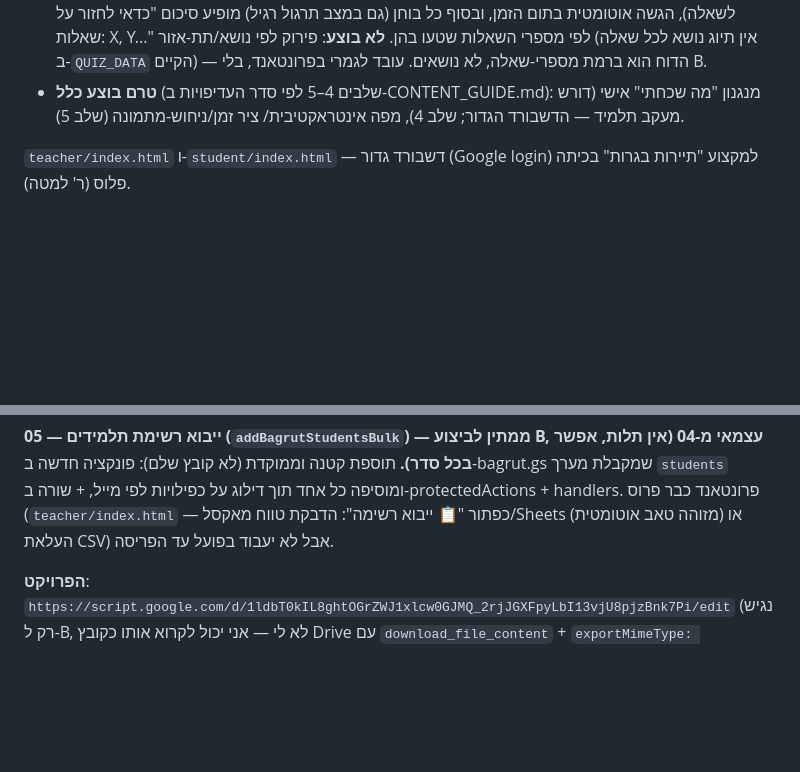
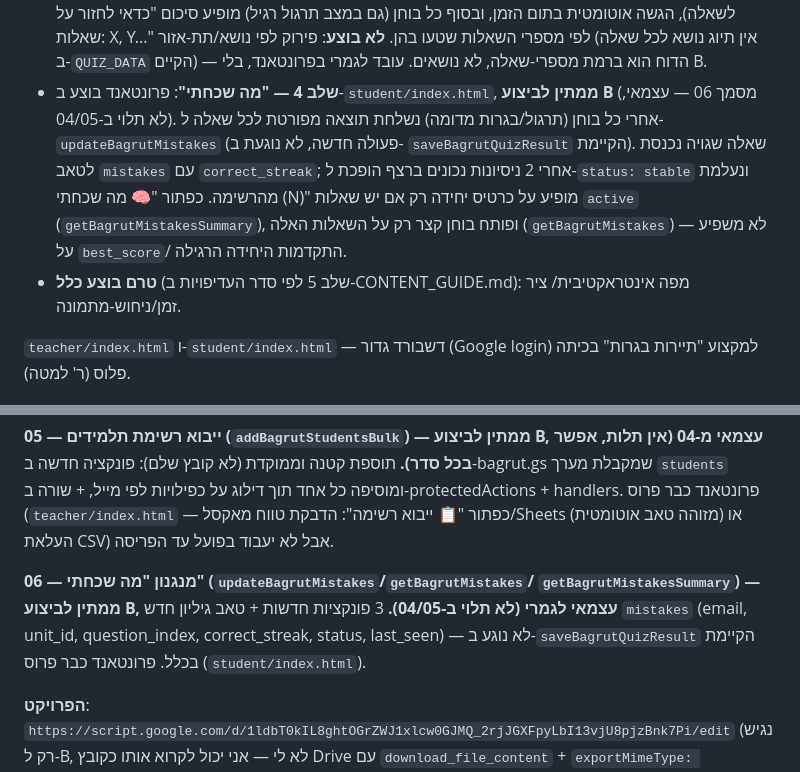
Before and after one commit to nisan1234-afk/tourism11, a Markdown page: CLAUDE.md, 2 parts joined by grey strips. GitHub-like rendering; blank space fills up the shorter version.

Commit message:
עדכון CLAUDE.md: תיעוד שלב 4 (מה שכחתי) ומסמך 06

```diff
--- a/CLAUDE.md
+++ b/CLAUDE.md
@@ -111,9 +111,16 @@ Push דרך Firebase; PWA מלא (יש `manifest.json` בסיסי אבל push ל
   במצב תרגול רגיל) מופיע סיכום "כדאי לחזור על שאלות: X, Y..." לפי מספרי השאלות
   שטעו בהן. **לא בוצע**: פירוק לפי נושא/תת-אזור (אין תיוג נושא לכל שאלה ב-`QUIZ_DATA`
   הקיים) — הדוח הוא ברמת מספרי-שאלה, לא נושאים. עובד לגמרי בפרונטאנד, בלי B.
-- **טרם בוצע כלל** (שלבים 4–5 לפי סדר העדיפויות ב-CONTENT_GUIDE.md): מנגנון
-  "מה שכחתי" אישי (דורש מעקב תלמיד — הדשבורד הגדור; שלב 4), מפה אינטראקטיבית/
-  ציר זמן/ניחוש-מתמונה (שלב 5).
+- **שלב 4 — "מה שכחתי"**: פרונטאנד בוצע ב-`student/index.html`, **ממתין לביצוע B**
+  (מסמך 06 — עצמאי, לא תלוי ב-04/05). אחרי כל בוחן (תרגול/בגרות מדומה) נשלחת
+  תוצאה מפורטת לכל שאלה ל-`updateBagrutMistakes` (פעולה חדשה, לא נוגעת ב-
+  `saveBagrutQuizResult` הקיימת). שאלה שגויה נכנסת לטאב `mistakes` עם `correct_streak`;
+  אחרי 2 ניסיונות נכונים ברצף הופכת ל-`status: stable` ונעלמת מהרשימה. כפתור
+  "🧠 מה שכחתי (N)" מופיע על כרטיס יחידה רק אם יש שאלות `active` (`getBagrutMistakesSummary`),
+  ופותח בוחן קצר רק על השאלות האלה (`getBagrutMistakes`) — לא משפיע על `best_score`/
+  התקדמות היחידה הרגילה.
+- **טרם בוצע כלל** (שלב 5 לפי סדר העדיפויות ב-CONTENT_GUIDE.md): מפה אינטראקטיבית/
+  ציר זמן/ניחוש-מתמונה.
 
 `teacher/index.html` ו-`student/index.html` — דשבורד גדור (Google login) למקצוע
 "תיירות בגרות" בכיתה פלוס (ר' למטה).
@@ -167,6 +174,12 @@ questions; `teacher/index.html` — עמודת "שאלות פתוחות" + מו
 מייל, + שורה ב-protectedActions + handlers. פרונטאנד כבר פרוס
 (`teacher/index.html` — כפתור "📋 ייבוא רשימה": הדבקת טווח מאקסל/Sheets
 (מזוהה טאב אוטומטית) או העלאת CSV) אבל לא יעבוד בפועל עד הפריסה.
+
+**06 — מנגנון "מה שכחתי" (`updateBagrutMistakes`/`getBagrutMistakes`/
+`getBagrutMistakesSummary`) — ממתין לביצוע B, עצמאי לגמרי (לא תלוי ב-04/05).**
+3 פונקציות חדשות + טאב גיליון חדש `mistakes` (email, unit_id, question_index,
+correct_streak, status, last_seen) — לא נוגע ב-`saveBagrutQuizResult` הקיימת בכלל.
+פרונטאנד כבר פרוס (`student/index.html`).
 
 **הפרויקט**: `https://script.google.com/d/1ldbT0kIL8ghtOGrZWJ1xlcw0GJMQ_2rjJGXFpyLbI13vjU8pjzBnk7Pi/edit`
 (נגיש רק ל-B, לא לי — אני יכול לקרוא אותו כקובץ Drive עם
```
